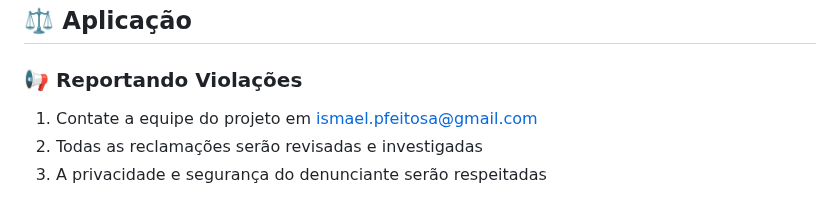
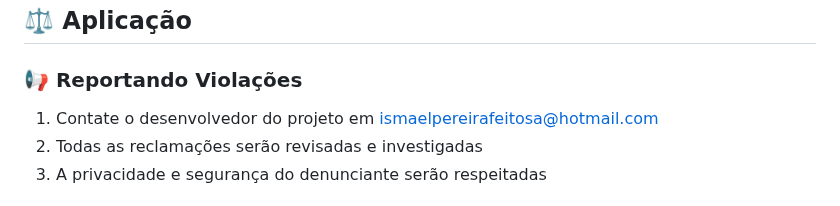
Before and after one commit to ismapereira/AllStar-Sports---Novo-Site, a Markdown page: CODE_OF_CONDUCT.md, the part around the change. Rendered like a GitHub page.

```diff
--- a/CODE_OF_CONDUCT.md
+++ b/CODE_OF_CONDUCT.md
@@ -59,7 +59,7 @@ Este Código de Conduta se aplica a:
 
 ### 📢 Reportando Violações
 
-1. Contate a equipe do projeto em [ismael.pfeitosa@gmail.com](mailto:ismael.pfeitosa@gmail.com)
+1. Contate o desenvolvedor do projeto em [ismaelpereirafeitosa@hotmail.com](mailto:ismaelpereirafeitosa@hotmail.com)
 2. Todas as reclamações serão revisadas e investigadas
 3. A privacidade e segurança do denunciante serão respeitadas
 
```
